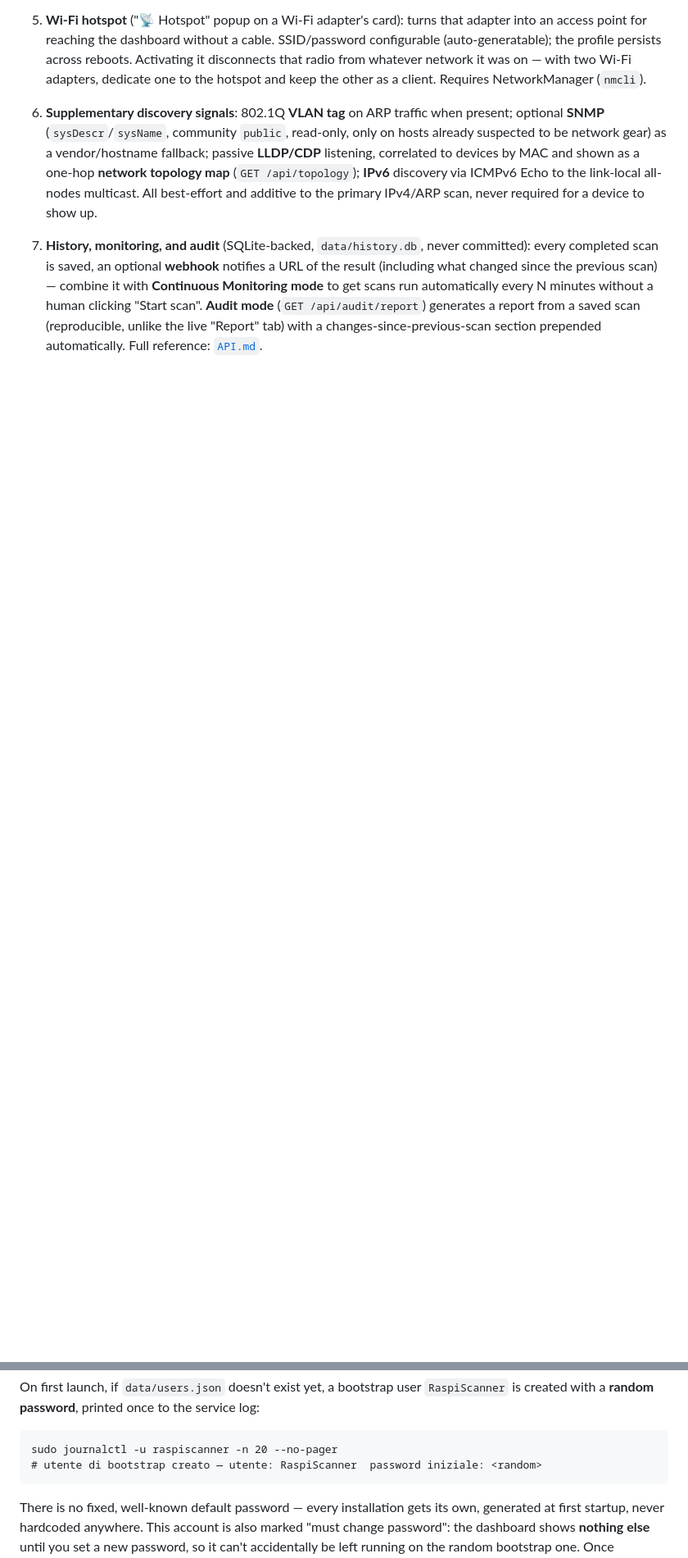
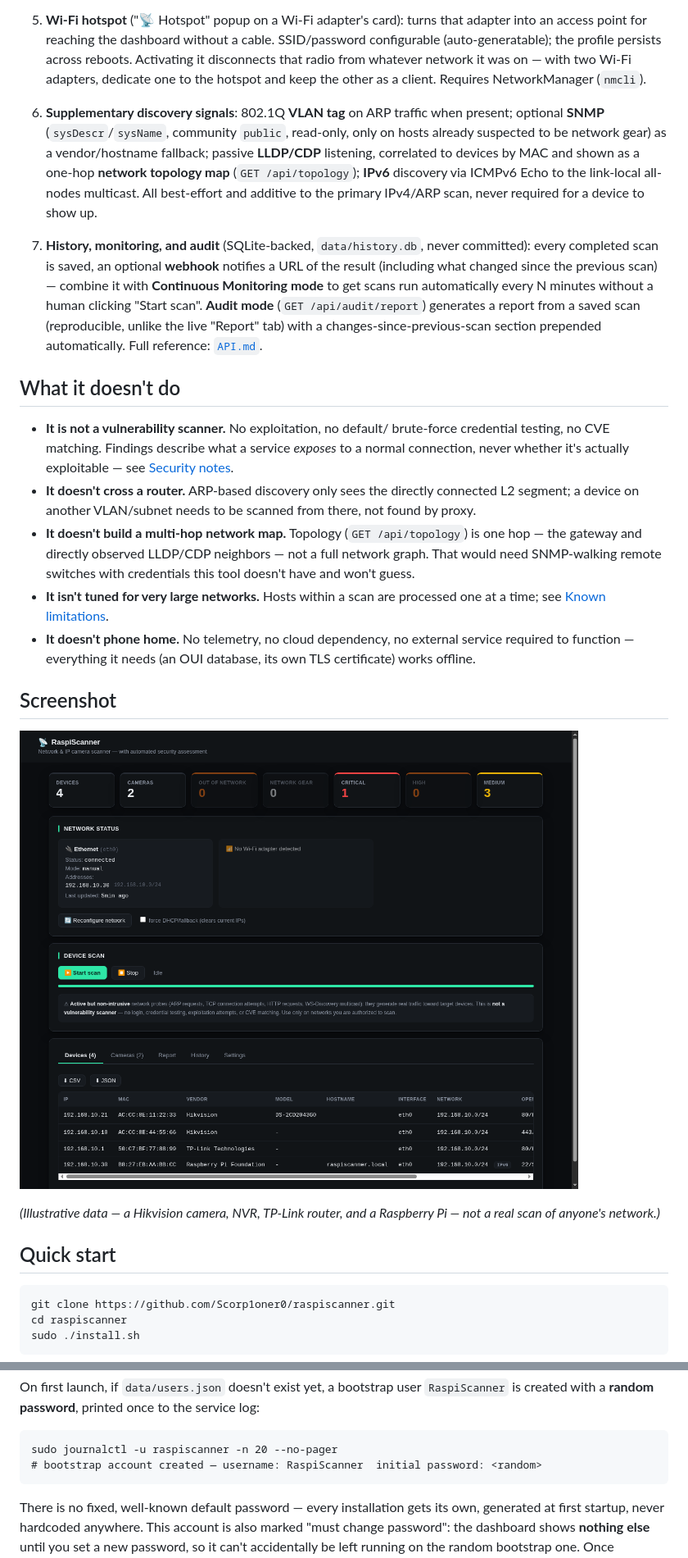
Before and after one commit to Scorp1oner0/raspiscanner, a Markdown page: README.md, 2 parts joined by grey strips. Shown: that part at 82% size. Drawn GitHub-style; pictures changed too: docs/dashboard.png (added); blank space fills up the shorter version.

````diff
--- a/README.md
+++ b/README.md
@@ -90,3 +96,38 @@ of some of the same discovery mechanisms.
    report from a saved scan (reproducible, unlike the live "Report" tab)
    with a changes-since-previous-scan section prepended automatically.
    Full reference: [`API.md`](API.md).
+
+## What it doesn't do
+
+- **It is not a vulnerability scanner.** No exploitation, no default/
+  brute-force credential testing, no CVE matching. Findings describe what
+  a service *exposes* to a normal connection, never whether it's actually
+  exploitable — see [Security notes](#security-notes).
+- **It doesn't cross a router.** ARP-based discovery only sees the
+  directly connected L2 segment; a device on another VLAN/subnet needs to
+  be scanned from there, not found by proxy.
+- **It doesn't build a multi-hop network map.** Topology (`GET
+  /api/topology`) is one hop — the gateway and directly observed LLDP/CDP
+  neighbors — not a full network graph. That would need SNMP-walking
+  remote switches with credentials this tool doesn't have and won't guess.
+- **It isn't tuned for very large networks.** Hosts within a scan are
+  processed one at a time; see [Known limitations](#known-limitations).
+- **It doesn't phone home.** No telemetry, no cloud dependency, no
+  external service required to function — everything it needs (an OUI
+  database, its own TLS certificate) works offline.
+
+## Screenshot
+
+![RaspiScanner dashboard, populated with example data](docs/dashboard.png)
+
+*(Illustrative data — a Hikvision camera, NVR, TP-Link router, and a
+Raspberry Pi — not a real scan of anyone's network.)*
+
+## Quick start
+
+```bash
+git clone https://github.com/Scorp1oner0/raspiscanner.git
+cd raspiscanner
+sudo ./install.sh
+```
+
@@ -325,7 +407,7 @@ service log:
 
 ```
 sudo journalctl -u raspiscanner -n 20 --no-pager
-# utente di bootstrap creato — utente: RaspiScanner  password iniziale: <random>
+# bootstrap account created — username: RaspiScanner  initial password: <random>
 ```
 
 There is no fixed, well-known default password — every installation gets
````
Also changed, not shown: other parts of README.md (+70 -23 lines), 2 other files.
